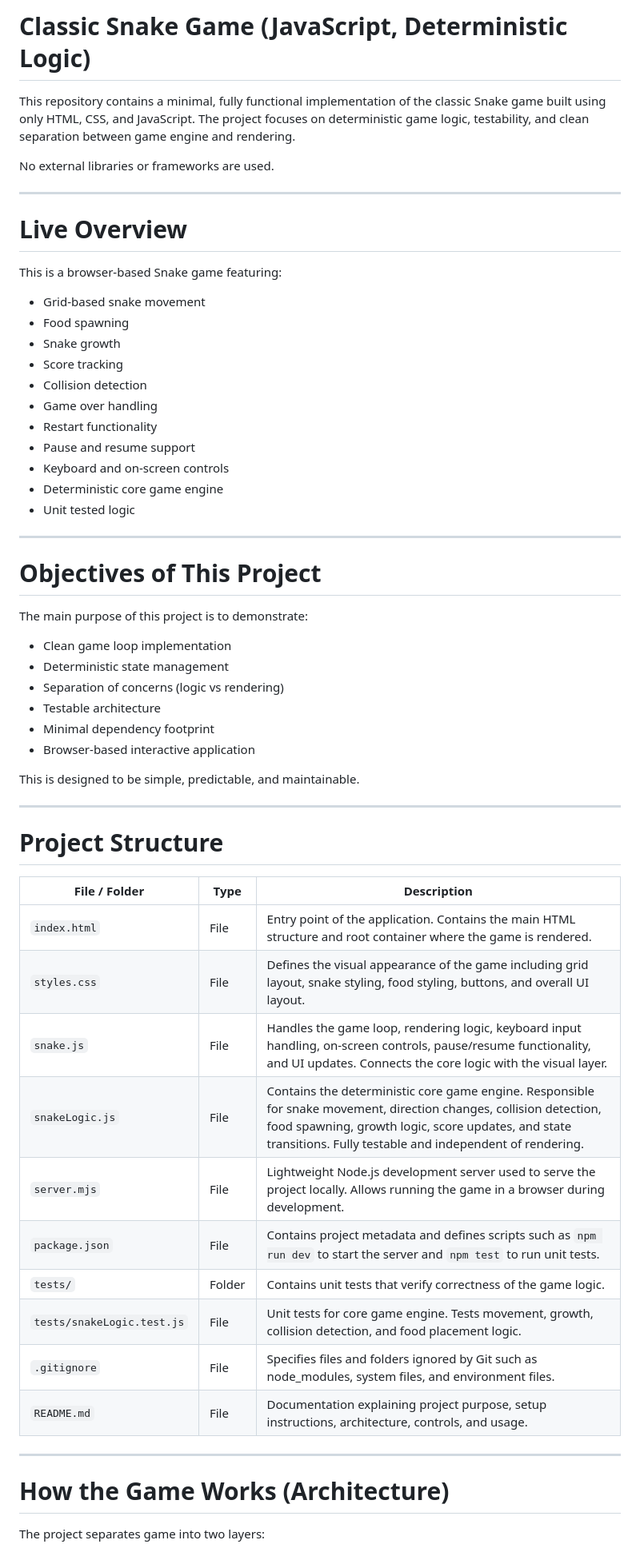
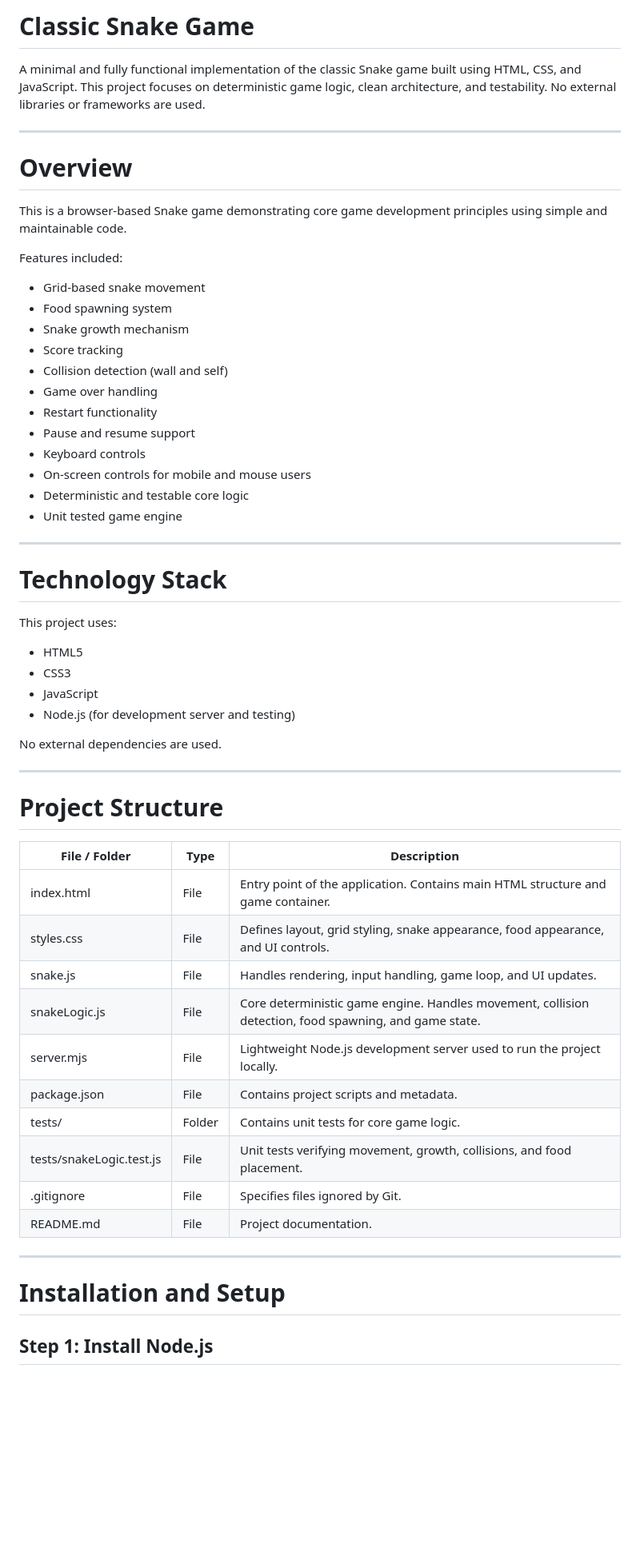
Before and after one commit to parmeetk2005/Snake-Game, a Markdown page: README.md, the part around one of its changes. Shown at 80% size. GitHub-like rendering; blank space fills up the shorter version.

```diff
--- a/README.md
+++ b/README.md
@@ -1,41 +1,40 @@
-# Classic Snake Game (JavaScript, Deterministic Logic)
+# Classic Snake Game
 
-This repository contains a minimal, fully functional implementation of the classic Snake game built using only HTML, CSS, and JavaScript. The project focuses on deterministic game logic, testability, and clean separation between game engine and rendering.
-
-No external libraries or frameworks are used.
+A minimal and fully functional implementation of the classic Snake game built using HTML, CSS, and JavaScript. This project focuses on deterministic game logic, clean architecture, and testability. No external libraries or frameworks are used.
 
 ---
 
-# Live Overview
+# Overview
 
-This is a browser-based Snake game featuring:
+This is a browser-based Snake game demonstrating core game development principles using simple and maintainable code.
+
+Features included:
 
 - Grid-based snake movement
-- Food spawning
-- Snake growth
+- Food spawning system
+- Snake growth mechanism
 - Score tracking
-- Collision detection
+- Collision detection (wall and self)
 - Game over handling
 - Restart functionality
 - Pause and resume support
-- Keyboard and on-screen controls
-- Deterministic core game engine
-- Unit tested logic
+- Keyboard controls
+- On-screen controls for mobile and mouse users
+- Deterministic and testable core logic
+- Unit tested game engine
 
 ---
 
-# Objectives of This Project
+# Technology Stack
 
-The main purpose of this project is to demonstrate:
+This project uses:
 
-- Clean game loop implementation
-- Deterministic state management
-- Separation of concerns (logic vs rendering)
-- Testable architecture
-- Minimal dependency footprint
-- Browser-based interactive application
+- HTML5
+- CSS3
+- JavaScript
+- Node.js (for development server and testing)
 
-This is designed to be simple, predictable, and maintainable.
+No external dependencies are used.
 
 ---
 
@@ -43,20 +42,20 @@ This is designed to be simple, predictable, and maintainable.
 
 | File / Folder | Type | Description |
 |--------------|------|-------------|
-| `index.html` | File | Entry point of the application. Contains the main HTML structure and root container where the game is rendered. |
-| `styles.css` | File | Defines the visual appearance of the game including grid layout, snake styling, food styling, buttons, and overall UI layout. |
-| `snake.js` | File | Handles the game loop, rendering logic, keyboard input handling, on-screen controls, pause/resume functionality, and UI updates. Connects the core logic with the visual layer. |
-| `snakeLogic.js` | File | Contains the deterministic core game engine. Responsible for snake movement, direction changes, collision detection, food spawning, growth logic, score updates, and state transitions. Fully testable and independent of rendering. |
-| `server.mjs` | File | Lightweight Node.js development server used to serve the project locally. Allows running the game in a browser during development. |
-| `package.json` | File | Contains project metadata and defines scripts such as `npm run dev` to start the server and `npm test` to run unit tests. |
-| `tests/` | Folder | Contains unit tests that verify correctness of the game logic. |
-| `tests/snakeLogic.test.js` | File | Unit tests for core game engine. Tests movement, growth, collision detection, and food placement logic. |
-| `.gitignore` | File | Specifies files and folders ignored by Git such as node_modules, system files, and environment files. |
-| `README.md` | File | Documentation explaining project purpose, setup instructions, architecture, controls, and usage. |
+| index.html | File | Entry point of the application. Contains main HTML structure and game container. |
+| styles.css | File | Defines layout, grid styling, snake appearance, food appearance, and UI controls. |
+| snake.js | File | Handles rendering, input handling, game loop, and UI updates. |
+| snakeLogic.js | File | Core deterministic game engine. Handles movement, collision detection, food spawning, and game state. |
+| server.mjs | File | Lightweight Node.js development server used to run the project locally. |
+| package.json | File | Contains project scripts and metadata. |
+| tests/ | Folder | Contains unit tests for core game logic. |
+| tests/snakeLogic.test.js | File | Unit tests verifying movement, growth, collisions, and food placement. |
+| .gitignore | File | Specifies files ignored by Git. |
+| README.md | File | Project documentation. |
 
 ---
 
-# How the Game Works (Architecture)
+# Installation and Setup
 
-The project separates game into two layers:
+## Step 1: Install Node.js
 
```
Also changed, not shown: other parts of README.md (+195 -107 lines).
